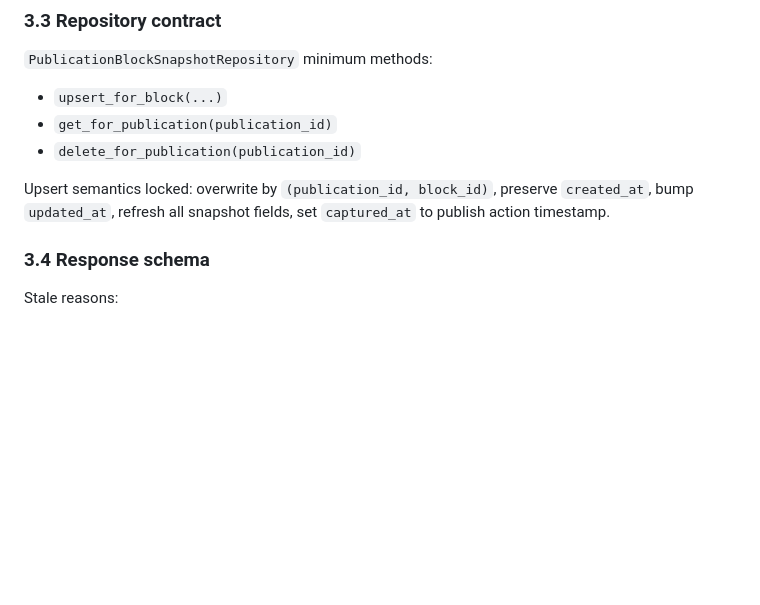
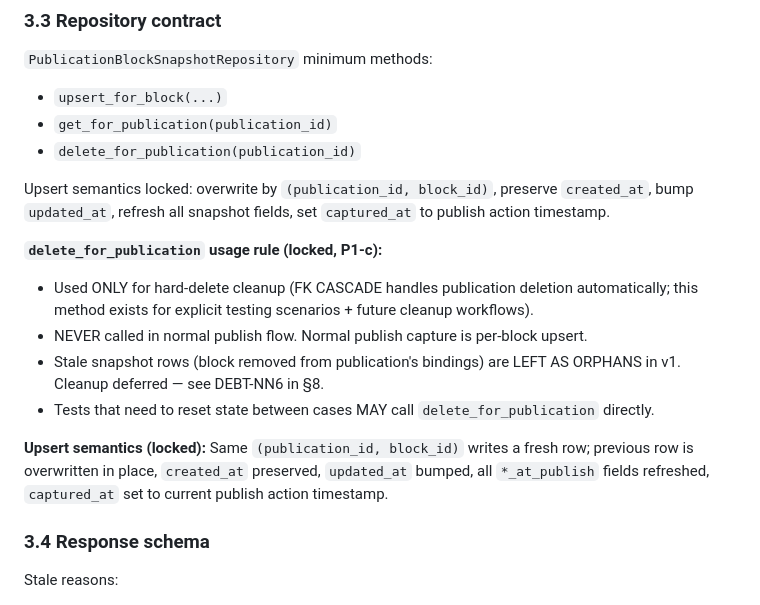
Before and after one commit to Inneren12/Summa-vision-can, a Markdown page: docs/recon/phase-3-1d-recon.md, the part around one of its changes. GitHub-like rendering; blank space fills up the shorter version.

```diff
--- a/docs/recon/phase-3-1d-recon.md
+++ b/docs/recon/phase-3-1d-recon.md
@@ -112,6 +153,14 @@ async def publish_publication(
 - `delete_for_publication(publication_id)`
 
 Upsert semantics locked: overwrite by `(publication_id, block_id)`, preserve `created_at`, bump `updated_at`, refresh all snapshot fields, set `captured_at` to publish action timestamp.
+
+**`delete_for_publication` usage rule (locked, P1-c):**
+- Used ONLY for hard-delete cleanup (FK CASCADE handles publication deletion automatically; this method exists for explicit testing scenarios + future cleanup workflows).
+- NEVER called in normal publish flow. Normal publish capture is per-block upsert.
+- Stale snapshot rows (block removed from publication's bindings) are LEFT AS ORPHANS in v1. Cleanup deferred — see DEBT-NN6 in §8.
+- Tests that need to reset state between cases MAY call `delete_for_publication` directly.
+
+**Upsert semantics (locked):** Same `(publication_id, block_id)` writes a fresh row; previous row is overwritten in place, `created_at` preserved, `updated_at` bumped, all `*_at_publish` fields refreshed, `captured_at` set to current publish action timestamp.
 
 ### 3.4 Response schema
 
```
Also changed, not shown: other parts of docs/recon/phase-3-1d-recon.md (+54 -2 lines).
